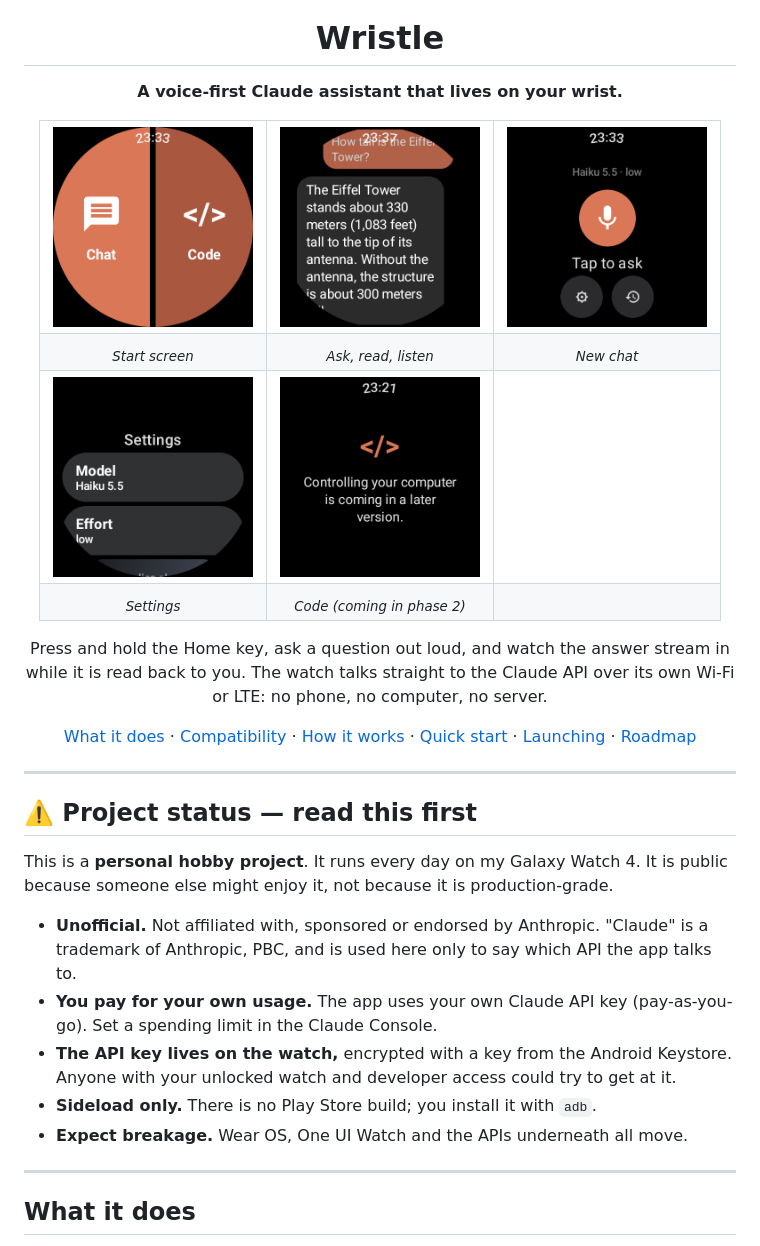
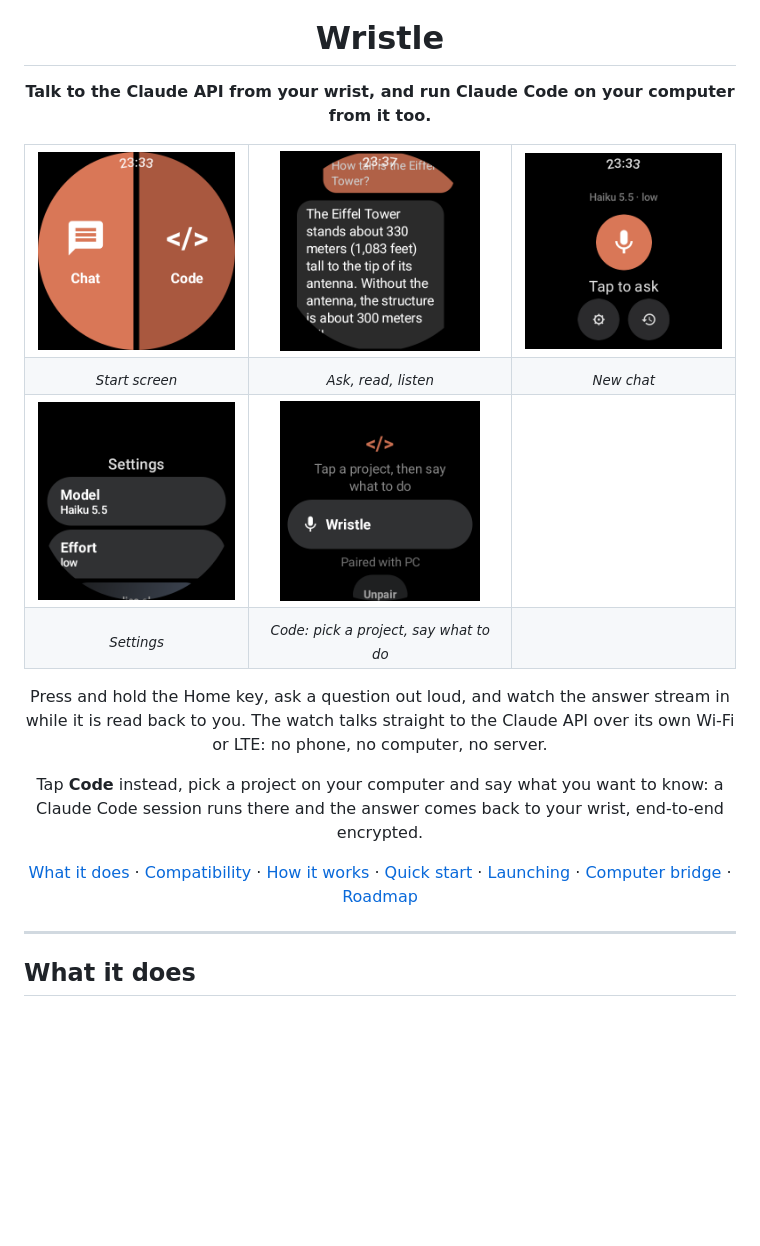
Before and after one commit to Ayoub2K/Wristle, a Markdown page: README.md, the part around one of its changes. Rendered like a GitHub page; pictures changed too: docs/screenshots/code.png; blank space fills up the shorter version.

```diff
--- a/README.md
+++ b/README.md
@@ -4,7 +4,7 @@
 
 # Wristle
 
-**A voice-first Claude assistant that lives on your wrist.**
+**Talk to the Claude API from your wrist, and run Claude Code on your computer from it too.**
 
 <table>
   <tr>
@@ -24,7 +24,7 @@
   </tr>
   <tr>
     <td align="center"><sub><i>Settings</i></sub></td>
-    <td align="center"><sub><i>Code (coming in phase 2)</i></sub></td>
+    <td align="center"><sub><i>Code: pick a project, say what to do</i></sub></td>
     <td></td>
   </tr>
 </table>
@@ -33,28 +33,13 @@ Press and hold the Home key, ask a question out loud, and watch the answer
 stream in while it is read back to you. The watch talks straight to the
 Claude API over its own Wi-Fi or LTE: no phone, no computer, no server.
 
-[What it does](#what-it-does) · [Compatibility](#compatibility) · [How it works](#how-it-works) · [Quick start](#quick-start) · [Launching](#launching-wristle) · [Roadmap](docs/phase-1-plan.md)
+Tap **Code** instead, pick a project on your computer and say what you want
+to know: a Claude Code session runs there and the answer comes back to your
+wrist, end-to-end encrypted.
+
+[What it does](#what-it-does) · [Compatibility](#compatibility) · [How it works](#how-it-works) · [Quick start](#quick-start) · [Launching](#launching-wristle) · [Computer bridge](bridge/README.md) · [Roadmap](docs/phase-2-plan.md)
 
 </div>
-
----
-
-## ⚠️ Project status — read this first
-
-This is a **personal hobby project**. It runs every day on my Galaxy Watch 4.
-It is public because someone else might enjoy it, not because it is
-production-grade.
-
-- **Unofficial.** Not affiliated with, sponsored or endorsed by Anthropic.
-  "Claude" is a trademark of Anthropic, PBC, and is used here only to say
-  which API the app talks to.
-- **You pay for your own usage.** The app uses your own Claude API key
-  (pay-as-you-go). Set a spending limit in the Claude Console.
-- **The API key lives on the watch,** encrypted with a key from the Android
-  Keystore. Anyone with your unlocked watch and developer access could try
-  to get at it.
-- **Sideload only.** There is no Play Store build; you install it with `adb`.
-- **Expect breakage.** Wear OS, One UI Watch and the APIs underneath all move.
 
 ---
 
```
Also changed, not shown: other parts of README.md (+27 -5 lines), docs/releasing.md (added, +46 -0 lines), 4 other files.
